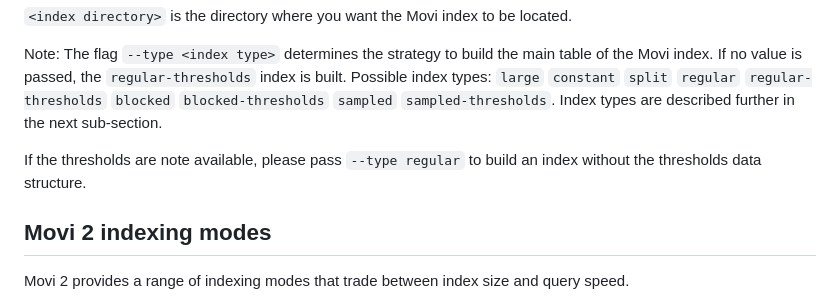
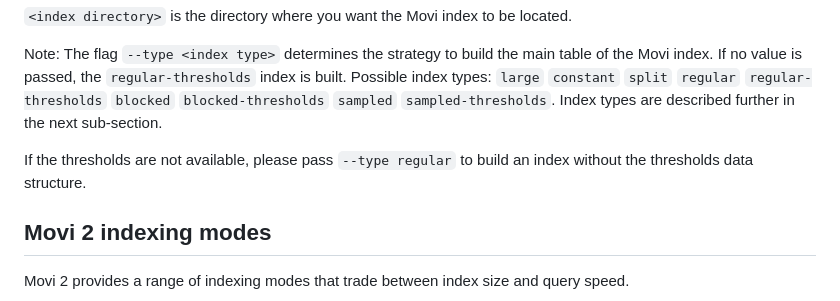
Before and after one commit to mohsenzakeri/Movi, a Markdown page: README.md, the part around the change. Rendered like a GitHub page.

Commit message:
Update README.md
typo correction

Co-authored-by: sourcery-ai[bot] <58596630+sourcery-ai[bot]@users.noreply.github.com>

```diff
--- a/README.md
+++ b/README.md
@@ -83,7 +83,7 @@ make -j4
 Note: The flag `--type <index type>` determines the strategy to build the main table of the Movi index. If no value is passed, the `regular-thresholds` index is built.
 Possible index types: `large` `constant` `split` `regular` `regular-thresholds` `blocked` `blocked-thresholds` `sampled` `sampled-thresholds`.  Index types are described further in the next sub-section.
 
-If the thresholds are note available, please pass `--type regular` to build an index without the thresholds data structure.
+If the thresholds are not available, please pass `--type regular` to build an index without the thresholds data structure.
 
 ## Movi 2 indexing modes
 
```
